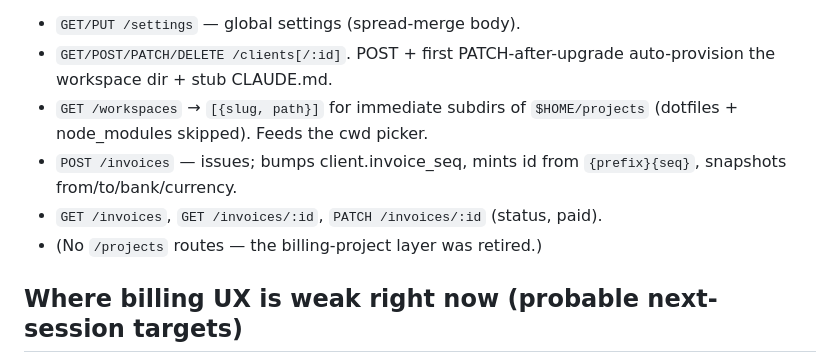
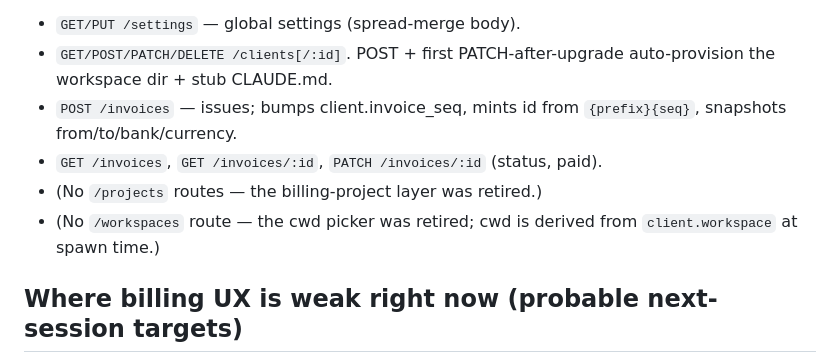
Before and after one commit to robots-and-co/runn, a Markdown page: HANDOFF.md, the part around one of its changes. Drawn GitHub-style.

```diff
--- a/HANDOFF.md
+++ b/HANDOFF.md
@@ -99,12 +113,12 @@ Backend endpoints:
 - `GET/PUT /settings` — global settings (spread-merge body).
 - `GET/POST/PATCH/DELETE /clients[/:id]`. POST + first PATCH-after-upgrade
   auto-provision the workspace dir + stub CLAUDE.md.
-- `GET /workspaces` → `[{slug, path}]` for immediate subdirs of
-  `$HOME/projects` (dotfiles + node_modules skipped). Feeds the cwd picker.
 - `POST /invoices` — issues; bumps client.invoice_seq, mints id from
   `{prefix}{seq}`, snapshots from/to/bank/currency.
 - `GET /invoices`, `GET /invoices/:id`, `PATCH /invoices/:id` (status, paid).
 - (No `/projects` routes — the billing-project layer was retired.)
+- (No `/workspaces` route — the cwd picker was retired; cwd is derived
+  from `client.workspace` at spawn time.)
 
 ## Where billing UX is weak right now (probable next-session targets)
 
```
Also changed, not shown: other parts of HANDOFF.md (+33 -12 lines).
